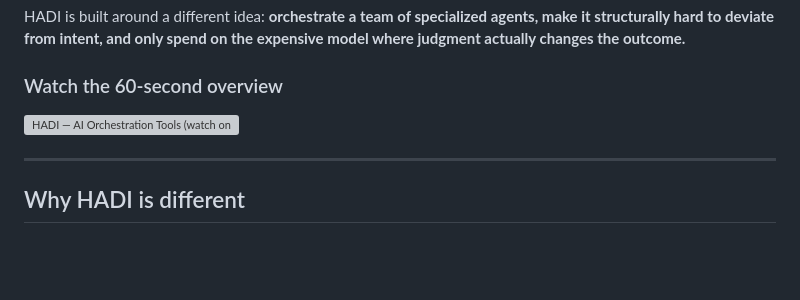
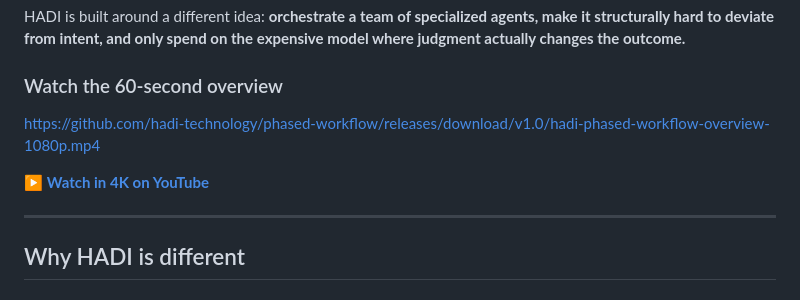
Before and after one commit to hadi-technology/phased-workflow, a Markdown page: README.md, the part around the change. GitHub-like rendering; blank space fills up the shorter version; grey boxes are pictures that could not be loaded.

Commit message:
README: embed inline-playable overview video via release asset
GitHub renders a native HTML5 player for an MP4 hosted on a github.com
release asset (iframes are stripped, but bare github.com video URLs on
their own line auto-embed). Point at the v1.0 release's 1080p MP4 so the
video plays directly on the repo page, and keep the YouTube link below
for 4K/fullscreen.

Co-Authored-By: Claude Opus 4.8 (1M context) <noreply@anthropic.com>

```diff
--- a/README.md
+++ b/README.md
@@ -8,7 +8,9 @@ HADI is built around a different idea: **orchestrate a team of specialized agent
 
 ### Watch the 60-second overview
 
-[![HADI — AI Orchestration Tools (watch on YouTube)](https://img.youtube.com/vi/IPJmrc97LTI/maxresdefault.jpg)](https://youtu.be/IPJmrc97LTI)
+https://github.com/hadi-technology/phased-workflow/releases/download/v1.0/hadi-phased-workflow-overview-1080p.mp4
+
+▶️ **[Watch in 4K on YouTube](https://youtu.be/IPJmrc97LTI)**
 
 ---
 
```
